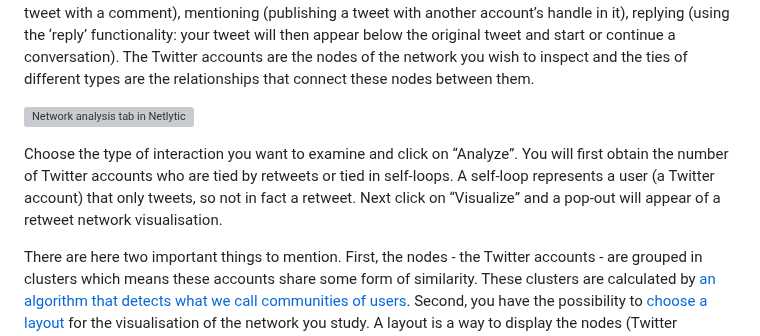
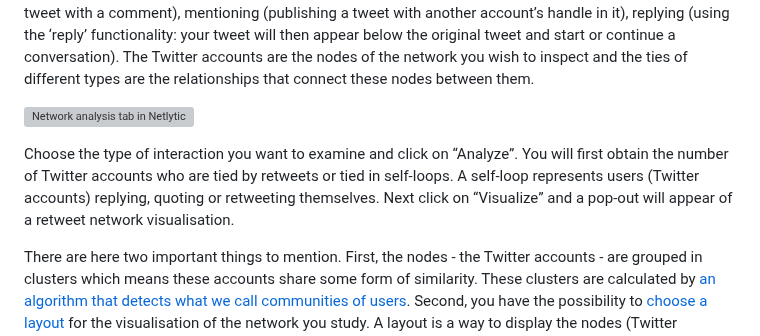
Before and after one commit to C2DH/ranketwo-submissions, a Markdown page: lessons/tutorials/guide-collecting-tweets-netlytic.md, the part around the change. Rendered like a GitHub page; grey boxes are pictures that could not be loaded.

Commit message:
clarified the self-loops thing
@hasmyth I clarified the self-loops part.

```diff
--- a/lessons/tutorials/guide-collecting-tweets-netlytic.md
+++ b/lessons/tutorials/guide-collecting-tweets-netlytic.md
@@ -158,7 +158,7 @@ Network analysis involves a second kind of analytical operation that one can app
 <!-- insert guide-netlytic-9.png-->
 ![Network analysis tab in Netlytic](assets/images/guide-collecting-tweets-netlytic/guide-netlytic-9.png "Fig. 9 Network analysis with Netlytic")
 
-Choose the type of interaction you want to examine and click on “Analyze”. You will first obtain the number of Twitter accounts who are tied by retweets or tied in self-loops. A self-loop represents a user (a Twitter account) that only tweets, so not in fact a retweet. Next click on “Visualize” and a pop-out will appear of a retweet network visualisation.
+Choose the type of interaction you want to examine and click on “Analyze”. You will first obtain the number of Twitter accounts who are tied by retweets or tied in self-loops. A self-loop represents users (Twitter accounts) replying, quoting or retweeting themselves. Next click on “Visualize” and a pop-out will appear of a retweet network visualisation.
 
 There are here two important things to mention. First, the nodes - the Twitter accounts - are grouped in clusters which means these accounts share some form of similarity. These clusters are calculated by [an algorithm that detects what we call communities of users](https://netlytic.org/home/?page_id=2#cmtoc_anchor_id_11). Second, you have the possibility to [choose a layout](https://netlytic.org/home/?page_id=2#cmtoc_anchor_id_8) for the visualisation of the network you study. A layout is a way to display the nodes (Twitter accounts) and the “edges”, which is another way of saying ties or links. A layout allows you to see patterns in the structure of your network. Layouts are based on algorithms, which is why there are different possible layouts. The best layout is the one that fits your dataset and your research purpose, there are no “good” or “bad” layouts per se.
 
```
